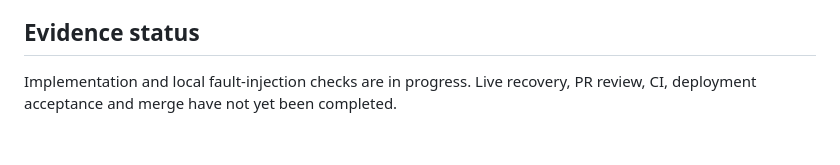
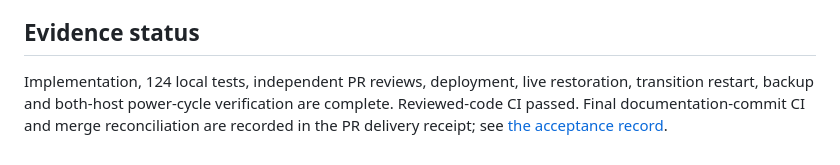
Before and after one commit to TusharSariya/aws-account-infra, a Markdown page: docs/plans/retained-power-recovery.md, the part around the change. Rendered like a GitHub page.

Commit message:
docs(power): record both-host recovery acceptance evidence

```diff
--- a/docs/plans/retained-power-recovery.md
+++ b/docs/plans/retained-power-recovery.md
@@ -50,5 +50,8 @@ state, then recovered through the existing explicit `powerctl resume` operation.
 
 ## Evidence status
 
-Implementation and local fault-injection checks are in progress. Live recovery,
-PR review, CI, deployment acceptance and merge have not yet been completed.
+Implementation, 124 local tests, independent PR reviews, deployment, live
+restoration, transition restart, backup and both-host power-cycle verification
+are complete. Reviewed-code CI passed. Final documentation-commit CI and merge
+reconciliation are recorded in the PR delivery receipt; see
+[the acceptance record](../../platform/automatic-power/evidence-pr275.md).
```
Also changed, not shown: platform/automatic-power/evidence-pr275.md (added, +99 -0 lines).
